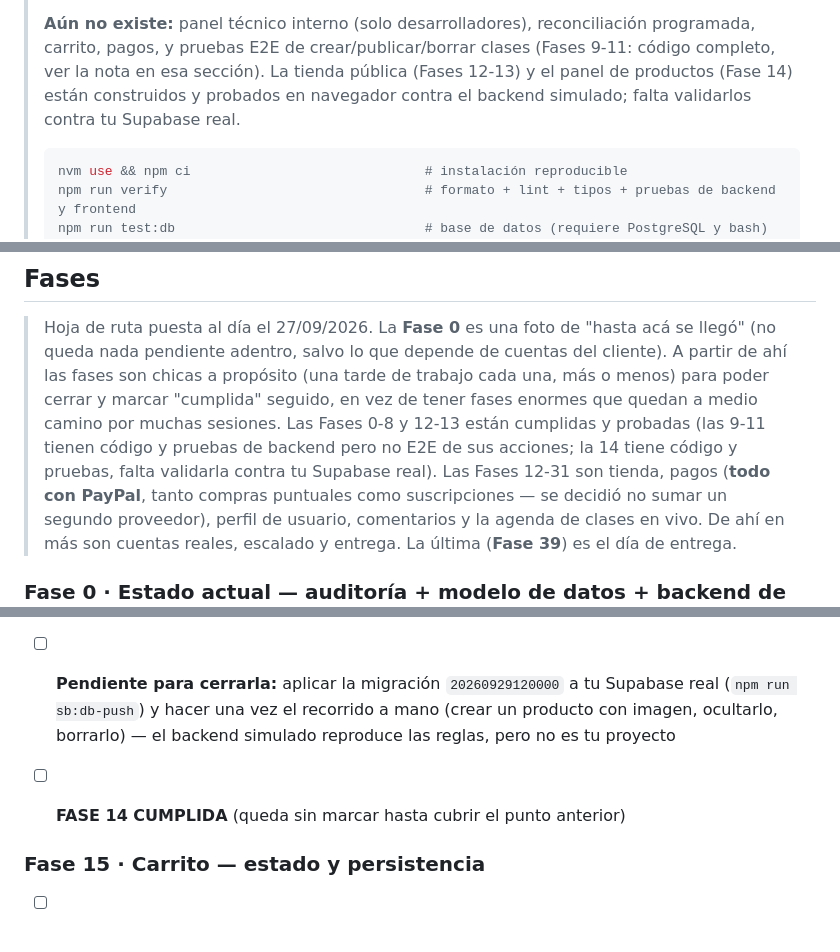
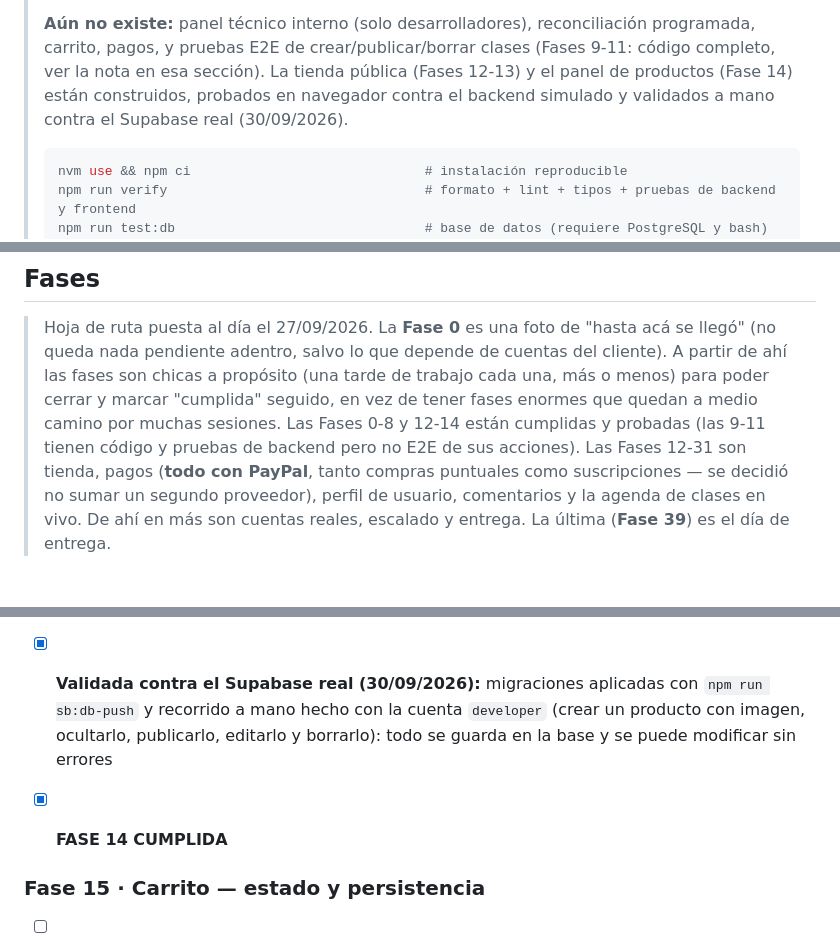
Before and after one commit to LucasAlvarez99/yogapopup, a Markdown page: README.md, 3 parts joined by grey strips. Rendered like a GitHub page.

Commit message:
fase 14 cumplida con exito

````diff
--- a/README.md
+++ b/README.md
@@ -29,8 +29,8 @@ web sigue siendo el sitio estático actual alojado en **Hostinger** (sin videos
 >
 > **Aún no existe:** panel técnico interno (solo desarrolladores), reconciliación programada, carrito, pagos,
 > y pruebas E2E de crear/publicar/borrar clases (Fases 9-11: código completo, ver la nota en esa sección).
-> La tienda pública (Fases 12-13) y el panel de productos (Fase 14) están construidos y probados en navegador contra el
-> backend simulado; falta validarlos contra tu Supabase real.
+> La tienda pública (Fases 12-13) y el panel de productos (Fase 14) están construidos, probados en navegador contra el
+> backend simulado y validados a mano contra el Supabase real (30/09/2026).
 >
 > ```bash
 > nvm use && npm ci                              # instalación reproducible
@@ -290,8 +290,8 @@ ping de UptimeRobot a `/functions/v1/health` cada 5 min) y **no incluye copias d
 > Hoja de ruta puesta al día el 27/09/2026. La **Fase 0** es una foto de "hasta acá se llegó" (no queda
 > nada pendiente adentro, salvo lo que depende de cuentas del cliente). A partir de ahí las fases son
 > chicas a propósito (una tarde de trabajo cada una, más o menos) para poder cerrar y marcar "cumplida"
-> seguido, en vez de tener fases enormes que quedan a medio camino por muchas sesiones. Las Fases 0-8 y 12-13
-> están cumplidas y probadas (las 9-11 tienen código y pruebas de backend pero no E2E de sus acciones; la 14 tiene código y pruebas, falta validarla contra tu Supabase real). Las Fases 12-31 son tienda, pagos (**todo con PayPal**, tanto compras
+> seguido, en vez de tener fases enormes que quedan a medio camino por muchas sesiones. Las Fases 0-8 y 12-14
+> están cumplidas y probadas (las 9-11 tienen código y pruebas de backend pero no E2E de sus acciones). Las Fases 12-31 son tienda, pagos (**todo con PayPal**, tanto compras
 > puntuales como suscripciones — se decidió no sumar un segundo proveedor), perfil de usuario, comentarios
 > y la agenda de clases en vivo. De ahí en más son cuentas reales, escalado y entrega. La última
 > (**Fase 39**) es el día de entrega.
@@ -517,11 +517,11 @@ ping de UptimeRobot a `/functions/v1/health` cada 5 min) y **no incluye copias d
       incluidos); precio inválido → mensaje y nada se escribe; crear con imagen (12,5 € → 1250 céntimos, nace oculto,
       imagen en `product-images/<id>/…`); oculto no aparece en la tienda, publicado sí; editar (precio rellenado en euros);
       borrar (borra también la imagen); un usuario común recibe 403 al escribir productos o subir imágenes
-- [ ] **Pendiente para cerrarla:** aplicar la migración `20260929120000` a tu Supabase real (`npm run sb:db-push`) y
-      hacer una vez el recorrido a mano (crear un producto con imagen, ocultarlo, borrarlo) — el backend simulado
-      reproduce las reglas, pero no es tu proyecto
+- [x] **Validada contra el Supabase real (30/09/2026):** migraciones aplicadas con `npm run sb:db-push` y recorrido
+      a mano hecho con la cuenta `developer` (crear un producto con imagen, ocultarlo, publicarlo, editarlo y
+      borrarlo): todo se guarda en la base y se puede modificar sin errores
 
-- [ ] **FASE 14 CUMPLIDA** (queda sin marcar hasta cubrir el punto anterior)
+- [x] **FASE 14 CUMPLIDA**
 
 ### Fase 15 · Carrito — estado y persistencia
 
````
Also changed, not shown: other parts of README.md (+2 -2 lines), claude.md (+2 -2 lines).
